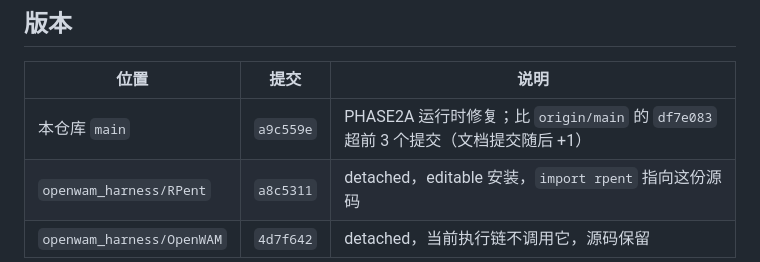
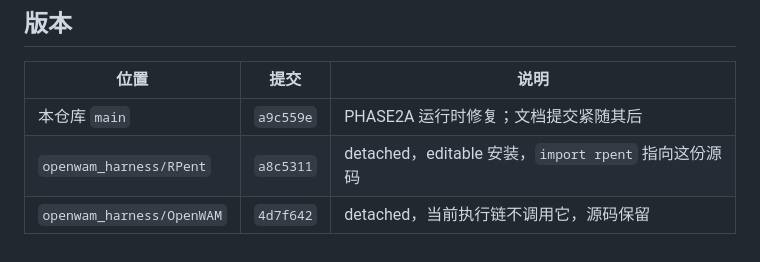
Before and after one commit to dalbet/openwam-harness-page, a Markdown page: docs/harness-sequential.md, the part around the change. Drawn GitHub-style.

Commit message:
修正版本表里会随文档提交变化的计数表述。

```diff
--- a/docs/harness-sequential.md
+++ b/docs/harness-sequential.md
@@ -8,7 +8,7 @@
 
 | 位置 | 提交 | 说明 |
 | --- | --- | --- |
-| 本仓库 `main` | `a9c559e` | PHASE2A 运行时修复；比 `origin/main` 的 `df7e083` 超前 3 个提交（文档提交随后 +1） |
+| 本仓库 `main` | `a9c559e` | PHASE2A 运行时修复；文档提交紧随其后 |
 | `openwam_harness/RPent` | `a8c5311` | detached，editable 安装，`import rpent` 指向这份源码 |
 | `openwam_harness/OpenWAM` | `4d7f642` | detached，当前执行链不调用它，源码保留 |
 
```
